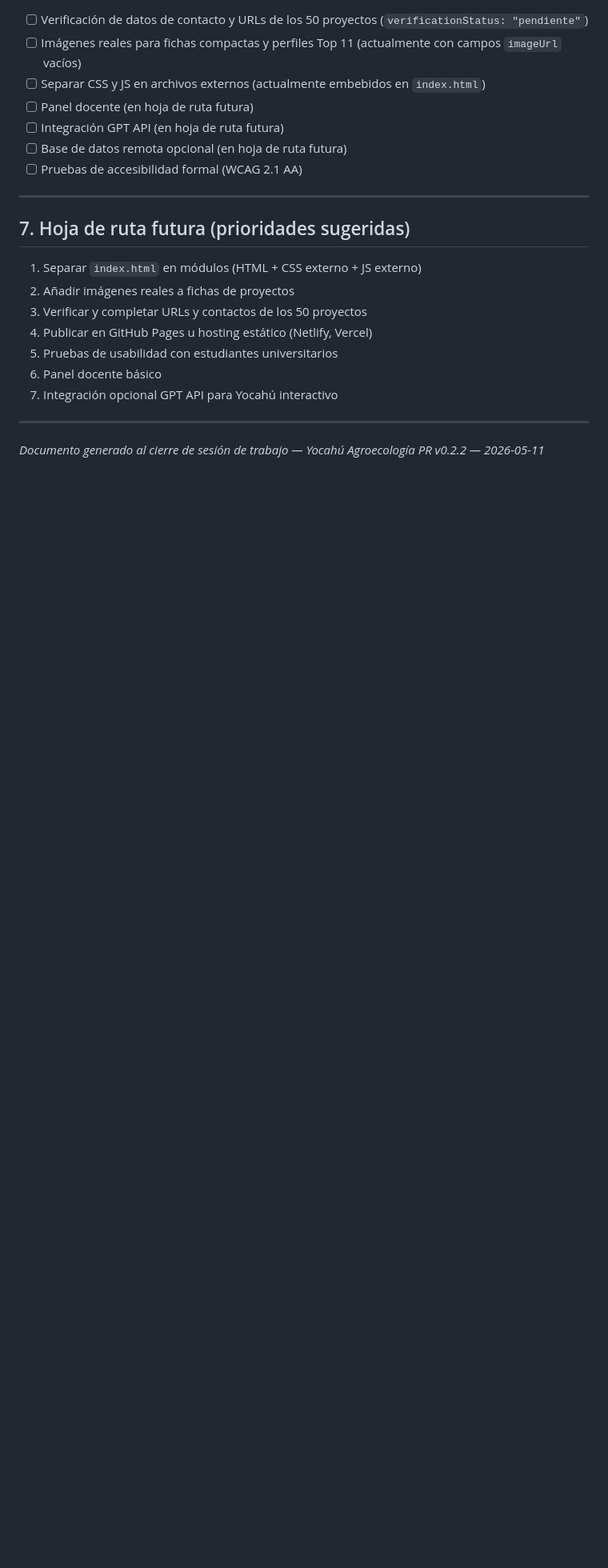
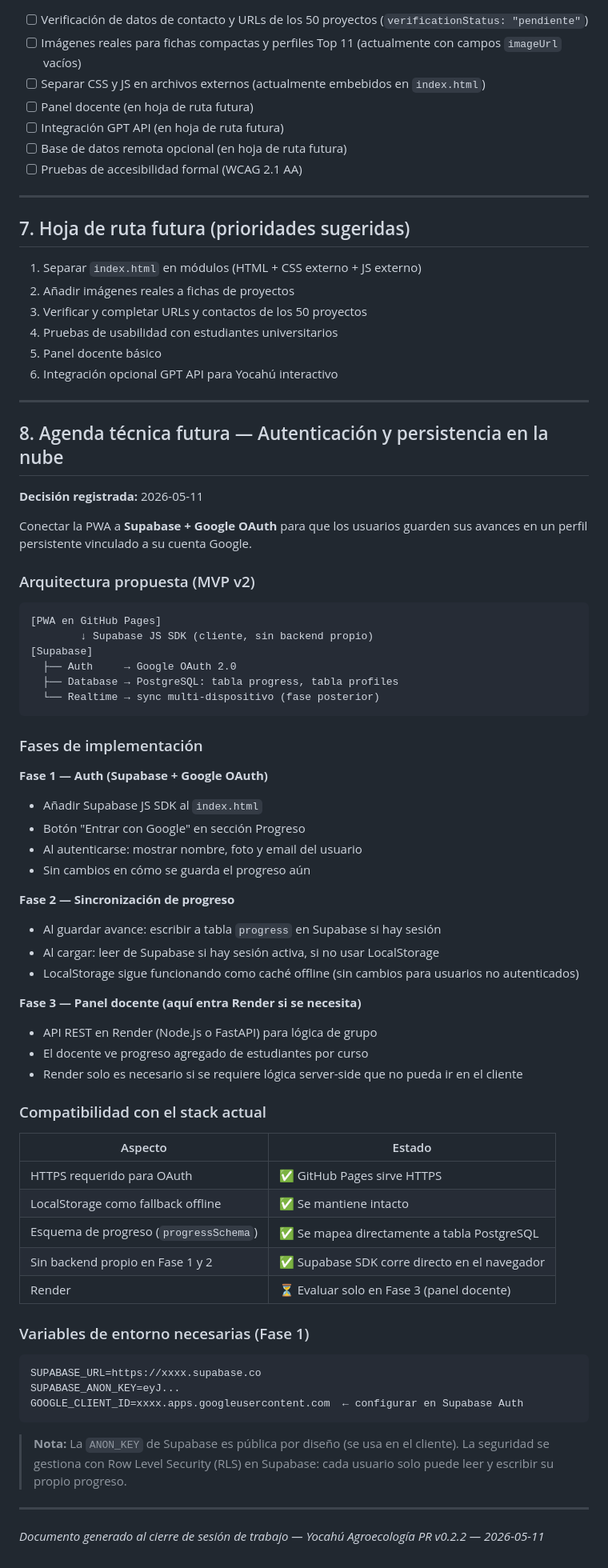
Before and after one commit to ricardojuanmorales/yocahu-agroecologia-mvp-1, a Markdown page: docs/cierre-compendio-estado.md, the part around the change. Shown at 80% size. Rendered like a GitHub page; blank space fills up the shorter version.

Commit message:
docs: añadir agenda futura Supabase + Google OAuth + Render
Decisión registrada 2026-05-11: conectar PWA a Supabase para
persistencia de progreso en la nube con autenticación Google.
Documenta arquitectura por fases, compatibilidad con stack actual
y variables de entorno requeridas.

Co-Authored-By: Claude Sonnet 4.6 <noreply@anthropic.com>

````diff
--- a/docs/cierre-compendio-estado.md
+++ b/docs/cierre-compendio-estado.md
@@ -111,10 +111,66 @@ Definida en `data/rubric.json` para el Nivel 12.
 1. Separar `index.html` en módulos (HTML + CSS externo + JS externo)
 2. Añadir imágenes reales a fichas de proyectos
 3. Verificar y completar URLs y contactos de los 50 proyectos
-4. Publicar en GitHub Pages u hosting estático (Netlify, Vercel)
-5. Pruebas de usabilidad con estudiantes universitarios
-6. Panel docente básico
-7. Integración opcional GPT API para Yocahú interactivo
+4. Pruebas de usabilidad con estudiantes universitarios
+5. Panel docente básico
+6. Integración opcional GPT API para Yocahú interactivo
+
+---
+
+## 8. Agenda técnica futura — Autenticación y persistencia en la nube
+
+**Decisión registrada:** 2026-05-11
+
+Conectar la PWA a **Supabase + Google OAuth** para que los usuarios guarden sus avances en un perfil persistente vinculado a su cuenta Google.
+
+### Arquitectura propuesta (MVP v2)
+
+```
+[PWA en GitHub Pages]
+        ↓ Supabase JS SDK (cliente, sin backend propio)
+[Supabase]
+  ├── Auth     → Google OAuth 2.0
+  ├── Database → PostgreSQL: tabla progress, tabla profiles
+  └── Realtime → sync multi-dispositivo (fase posterior)
+```
+
+### Fases de implementación
+
+**Fase 1 — Auth (Supabase + Google OAuth)**
+- Añadir Supabase JS SDK al `index.html`
+- Botón "Entrar con Google" en sección Progreso
+- Al autenticarse: mostrar nombre, foto y email del usuario
+- Sin cambios en cómo se guarda el progreso aún
+
+**Fase 2 — Sincronización de progreso**
+- Al guardar avance: escribir a tabla `progress` en Supabase si hay sesión
+- Al cargar: leer de Supabase si hay sesión activa, si no usar LocalStorage
+- LocalStorage sigue funcionando como caché offline (sin cambios para usuarios no autenticados)
+
+**Fase 3 — Panel docente (aquí entra Render si se necesita)**
+- API REST en Render (Node.js o FastAPI) para lógica de grupo
+- El docente ve progreso agregado de estudiantes por curso
+- Render solo es necesario si se requiere lógica server-side que no pueda ir en el cliente
+
+### Compatibilidad con el stack actual
+
+| Aspecto | Estado |
+|---|---|
+| HTTPS requerido para OAuth | ✅ GitHub Pages sirve HTTPS |
+| LocalStorage como fallback offline | ✅ Se mantiene intacto |
+| Esquema de progreso (`progressSchema`) | ✅ Se mapea directamente a tabla PostgreSQL |
+| Sin backend propio en Fase 1 y 2 | ✅ Supabase SDK corre directo en el navegador |
+| Render | ⏳ Evaluar solo en Fase 3 (panel docente) |
+
+### Variables de entorno necesarias (Fase 1)
+
+```
+SUPABASE_URL=https://xxxx.supabase.co
+SUPABASE_ANON_KEY=eyJ...
+GOOGLE_CLIENT_ID=xxxx.apps.googleusercontent.com  ← configurar en Supabase Auth
+```
+
+> **Nota:** La `ANON_KEY` de Supabase es pública por diseño (se usa en el cliente). La seguridad se gestiona con Row Level Security (RLS) en Supabase: cada usuario solo puede leer y escribir su propio progreso.
 
 ---
 
````
Also changed, not shown: docs/cierre-primer-seguimiento.md (+16 -3 lines).
